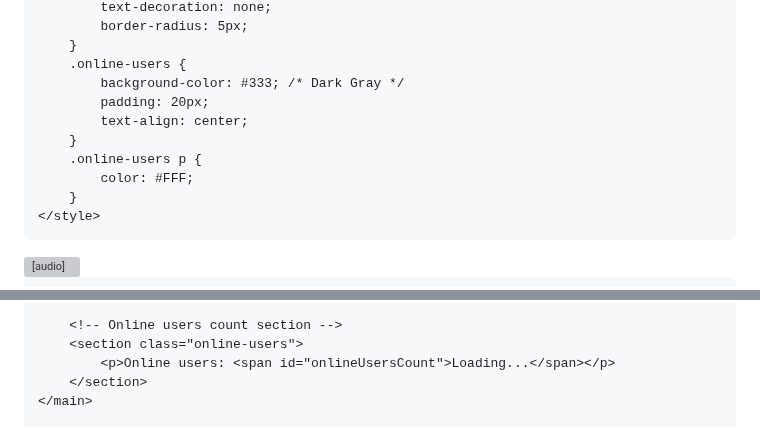
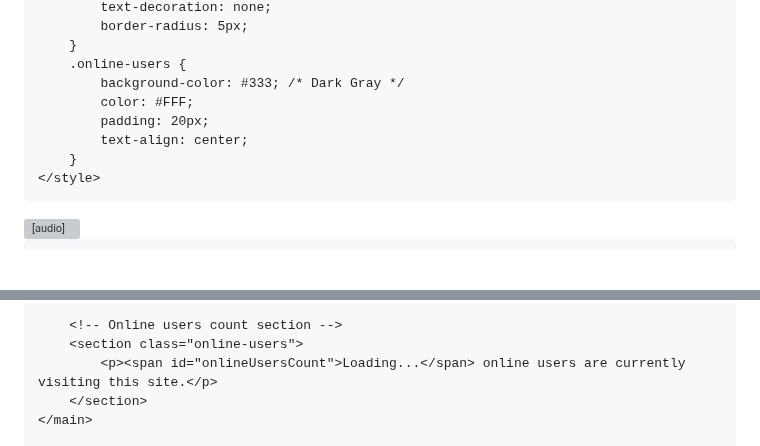
Before and after one commit to thepixelbest12/thepixelbest12.github.io, a Markdown page: README.md, 2 parts joined by grey strips. Rendered like a GitHub page; blank space fills up the shorter version; grey boxes are pictures that could not be loaded.

```diff
--- a/README.md
+++ b/README.md
@@ -47,11 +47,9 @@
         }
         .online-users {
             background-color: #333; /* Dark Gray */
+            color: #FFF;
             padding: 20px;
             text-align: center;
-        }
-        .online-users p {
-            color: #FFF;
         }
     </style>
 </head>
@@ -88,7 +86,7 @@
 
         <!-- Online users count section -->
         <section class="online-users">
-            <p>Online users: <span id="onlineUsersCount">Loading...</span></p>
+            <p><span id="onlineUsersCount">Loading...</span> online users are currently visiting this site.</p>
         </section>
     </main>
 
```
